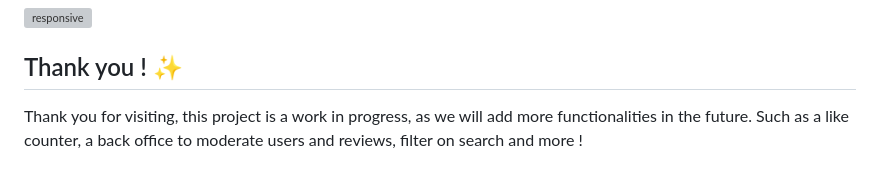
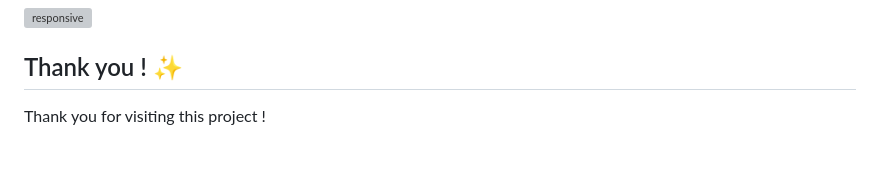
Before and after one commit to alanhoudus/what2read, a Markdown page: README.md, the part around the change. GitHub-like rendering; grey boxes are pictures that could not be loaded.

```diff
--- a/README.md
+++ b/README.md
@@ -89,4 +89,4 @@ The web application is also available in mobile, as it was designed in mobile fi
 
 ## Thank you ! ✨
 
-Thank you for visiting, this project is a work in progress, as we will add more functionalities in the future. Such as a like counter, a back office to moderate users and reviews, filter on search and more !
+Thank you for visiting this project !
```
